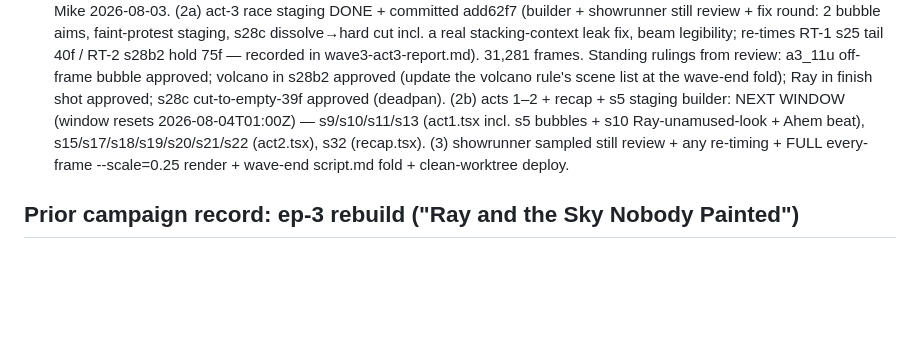
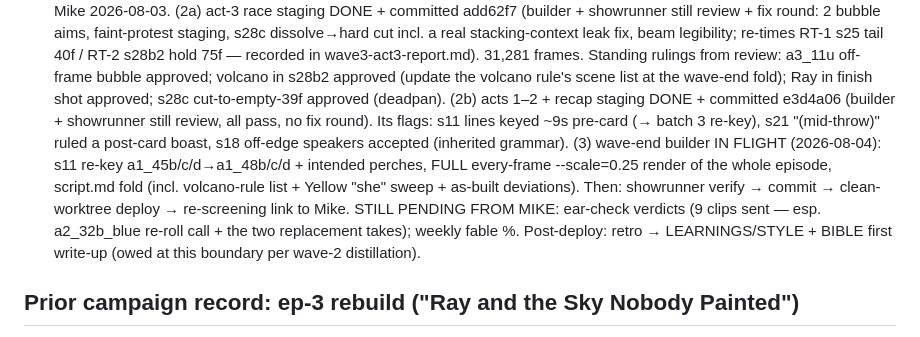
Before and after one commit to VSimilitude/video-generation, a Markdown page: docs/HANDOFF.md, the part around the change. GitHub-like rendering; blank space fills up the shorter version.

Commit message:
HANDOFF: batch 2b committed + reviewed; wave-end builder in flight (s11 rekey, full render gate, script.md fold)
Co-Authored-By: Claude Fable 5 <noreply@anthropic.com>
Claude-Session: https://claude.ai/code/session_013ZUDm4gRnhr2XrZtZAr3hP

```diff
--- a/docs/HANDOFF.md
+++ b/docs/HANDOFF.md
@@ -80,12 +80,19 @@ overridden in substance; R2 superseded.
   a3_11u off-frame bubble approved; volcano in s28b2 approved (update the
   volcano rule's scene list at the wave-end fold); Ray in finish shot
   approved; s28c cut-to-empty-39f approved (deadpan).
-  (2b) acts 1–2 + recap + s5 staging builder: NEXT WINDOW (window resets
-  2026-08-04T01:00Z) — s9/s10/s11/s13 (act1.tsx incl. s5 bubbles +
-  s10 Ray-unamused-look + Ahem beat), s15/s17/s18/s19/s20/s21/s22
-  (act2.tsx), s32 (recap.tsx).
-  (3) showrunner sampled still review + any re-timing + FULL every-frame
-  --scale=0.25 render + wave-end script.md fold + clean-worktree deploy.
+  (2b) acts 1–2 + recap staging DONE + committed e3d4a06 (builder +
+  showrunner still review, all pass, no fix round). Its flags: s11 lines
+  keyed ~9s pre-card (→ batch 3 re-key), s21 "(mid-throw)" ruled a
+  post-card boast, s18 off-edge speakers accepted (inherited grammar).
+  (3) wave-end builder IN FLIGHT (2026-08-04): s11 re-key
+  a1_45b/c/d→a1_48b/c/d + intended perches, FULL every-frame --scale=0.25
+  render of the whole episode, script.md fold (incl. volcano-rule list +
+  Yellow "she" sweep + as-built deviations). Then: showrunner verify →
+  commit → clean-worktree deploy → re-screening link to Mike.
+  STILL PENDING FROM MIKE: ear-check verdicts (9 clips sent — esp.
+  a2_32b_blue re-roll call + the two replacement takes); weekly fable %.
+  Post-deploy: retro → LEARNINGS/STYLE + BIBLE first write-up (owed at
+  this boundary per wave-2 distillation).
 
 ## Prior campaign record: ep-3 rebuild ("Ray and the Sky Nobody Painted")
 Full spec: src/videos/sky-blue/revision.md — READ END TO END INCLUDING THE
```
